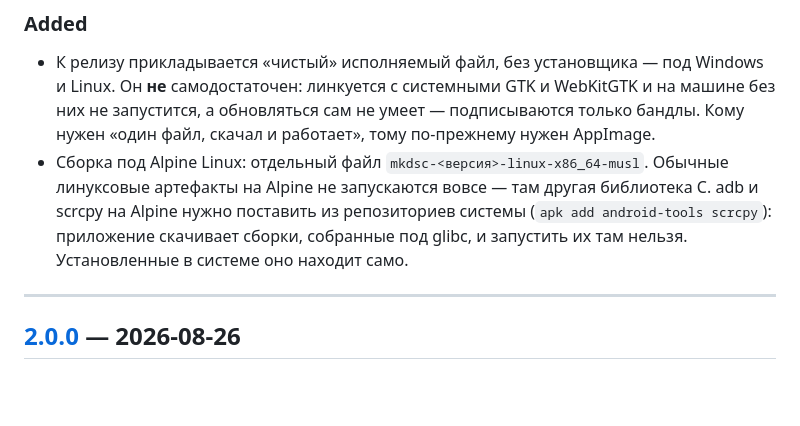
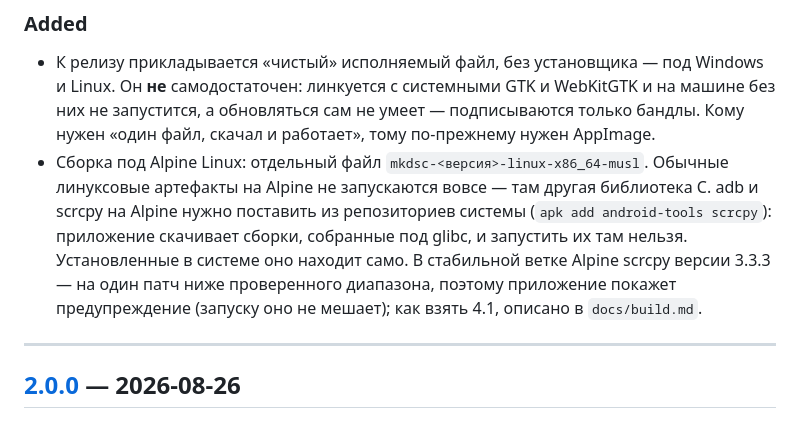
Before and after one commit to MKultra6969/MK_DroidScreenCast, a Markdown page: CHANGELOG.md, the part around the change. Rendered like a GitHub page; blank space fills up the shorter version.

```diff
--- a/CHANGELOG.md
+++ b/CHANGELOG.md
@@ -23,6 +23,9 @@
   библиотека C. adb и scrcpy на Alpine нужно поставить из репозиториев системы
   (`apk add android-tools scrcpy`): приложение скачивает сборки, собранные под
   glibc, и запустить их там нельзя. Установленные в системе оно находит само.
+  В стабильной ветке Alpine scrcpy версии 3.3.3 — на один патч ниже проверенного
+  диапазона, поэтому приложение покажет предупреждение (запуску оно не мешает);
+  как взять 4.1, описано в `docs/build.md`.
 
 ---
 
```
Also changed, not shown: docs/build.md (+14 -2 lines).
